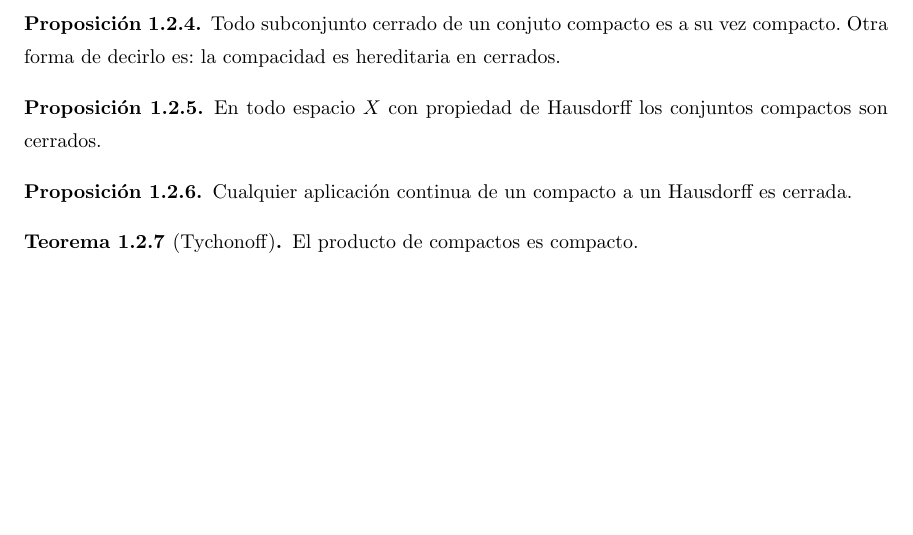
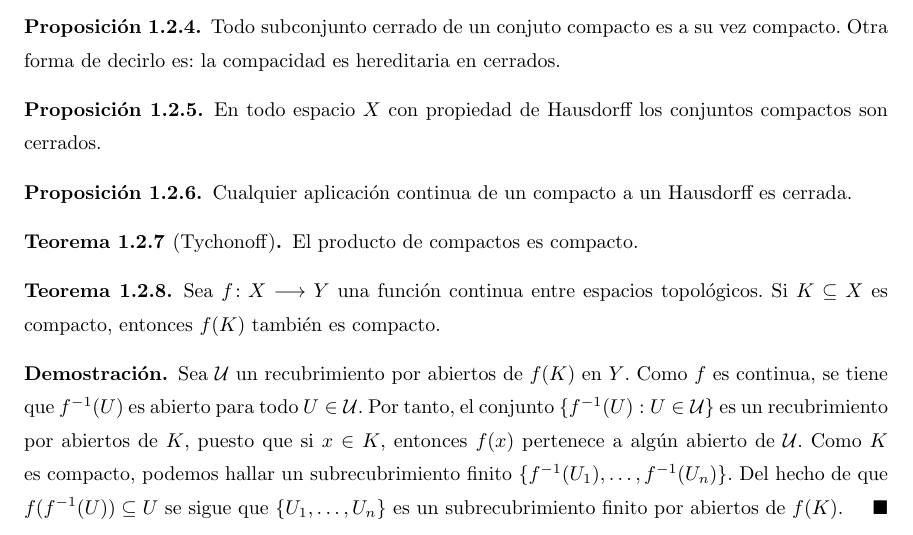
Before and after one commit to RafJavDie/Apuntes-4-Mates, a LaTeX document (Tema1AQ.tex): part of page 4 of 18, cut so that both start at the same text, the shorter picture padded with empty space. Compiled offline with pdfLaTeX; a LaTeX package or settings file that is missing is left out.

Commit message:
Añado resultado de compacidad.

```diff
--- a/Tema1AQ.tex
+++ b/Tema1AQ.tex
@@ -218,6 +218,14 @@ Cualquier aplicación continua de un compacto a un Hausdorff es cerrada.
 \begin{teorema}[Tychonoff]
 El producto de compactos es compacto.
 \end{teorema}
+
+\begin{teorema}
+Sea $f\func{X}{Y}$ una función continua entre espacios topológicos. Si $K\subseteq X$ es compacto, entonces $f(K)$ también es compacto.
+\end{teorema}
+
+\begin{dem}
+Sea $\mathcal{U}$ un recubrimiento por abiertos de $f(K)$ en $Y$. Como $f$ es continua, se tiene que $f^{-1}(U)$ es abierto para todo $U\in\mathcal{U}$. Por tanto, el conjunto $\{f^{-1}(U):U\in\mathcal{U}\}$ es un recubrimiento por abiertos de $K$, puesto que si $x\in K$, entonces $f(x)$ pertenece a algún abierto de $\mathcal{U}$. Como $K$ es compacto, podemos hallar un subrecubrimiento finito $\{f^{-1}(U_1),\dots, f^{-1}(U_n)\}$. Del hecho de que $f(f^{-1}(U))\subseteq U$ se sigue que $\{U_1,\dots, U_n\}$ es un subrecubrimiento finito por abiertos de $f(K)$. $\QED$
+\end{dem}
 
 \section{Conexión}
 \begin{defi} Sea $(X,\Tau)$ un espacio topológico. Diremos que $C\subseteq X$ es \textbf{conexo} si y solo si dados $A,B\in\Tau$ cumpliendo $A\cap B\cap C=\emptyset, C\subseteq A\cup B$ se tiene que o bien $C\subseteq A$ o bien $C\subseteq B$.
```
